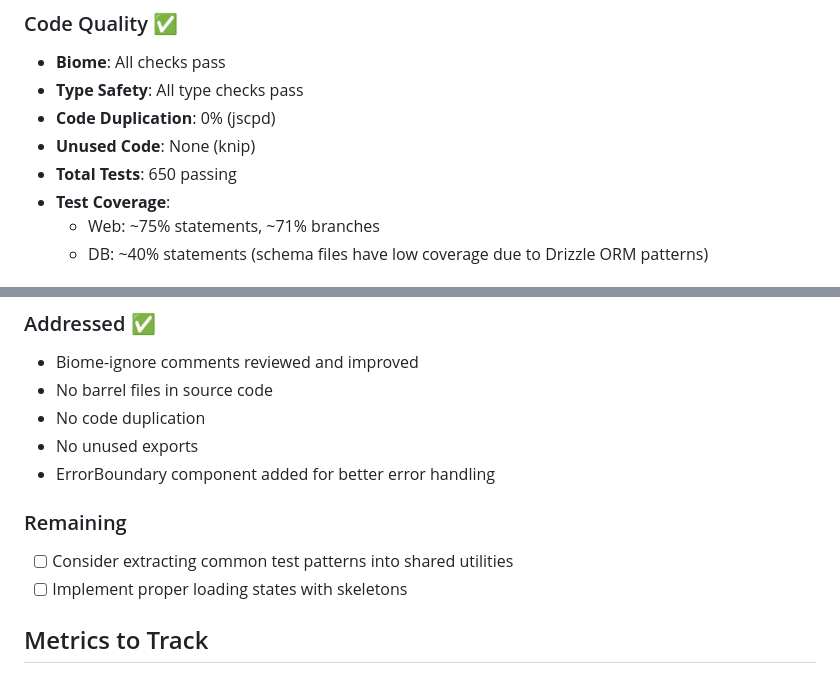
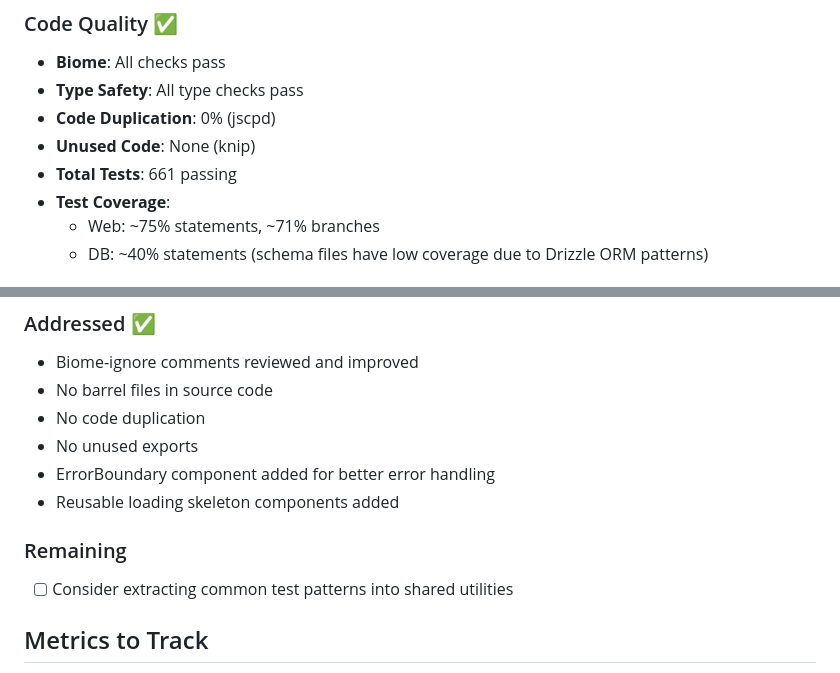
Before and after one commit to backofficedev/pagehaven, a Markdown page: docs/ROADMAP.md, 2 parts joined by grey strips. GitHub-like rendering.

Commit message:
docs: update roadmap - mark loading skeletons as completed
- Updated test count to 661
- Marked loading skeleton components as addressed

```diff
--- a/docs/ROADMAP.md
+++ b/docs/ROADMAP.md
@@ -7,7 +7,7 @@
 - **Type Safety**: All type checks pass
 - **Code Duplication**: 0% (jscpd)
 - **Unused Code**: None (knip)
-- **Total Tests**: 650 passing
+- **Total Tests**: 661 passing
 - **Test Coverage**:
   - Web: ~75% statements, ~71% branches
   - DB: ~40% statements (schema files have low coverage due to Drizzle ORM patterns)
@@ -98,10 +98,10 @@
 - No code duplication
 - No unused exports
 - ErrorBoundary component added for better error handling
+- Reusable loading skeleton components added
 
 ### Remaining
 - [ ] Consider extracting common test patterns into shared utilities
-- [ ] Implement proper loading states with skeletons
 
 ## Metrics to Track
 - Test coverage percentage
```
